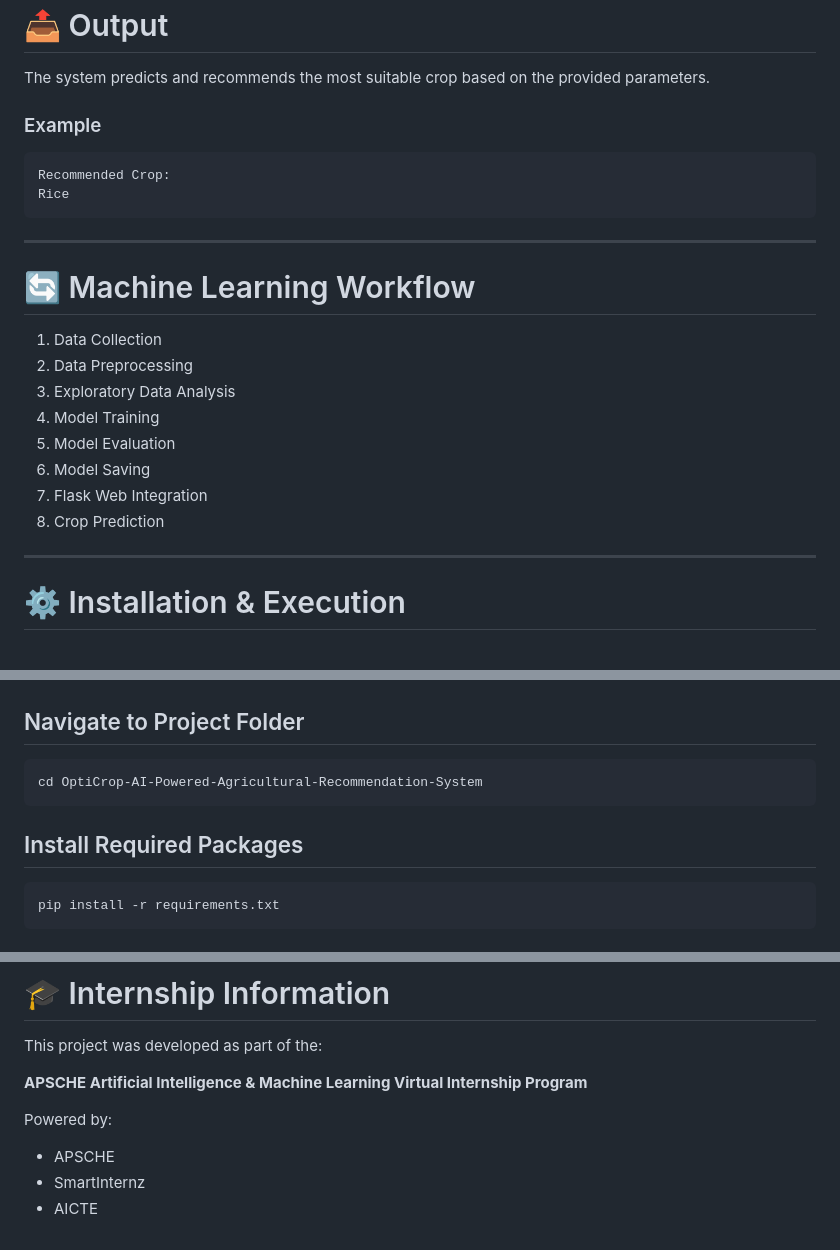
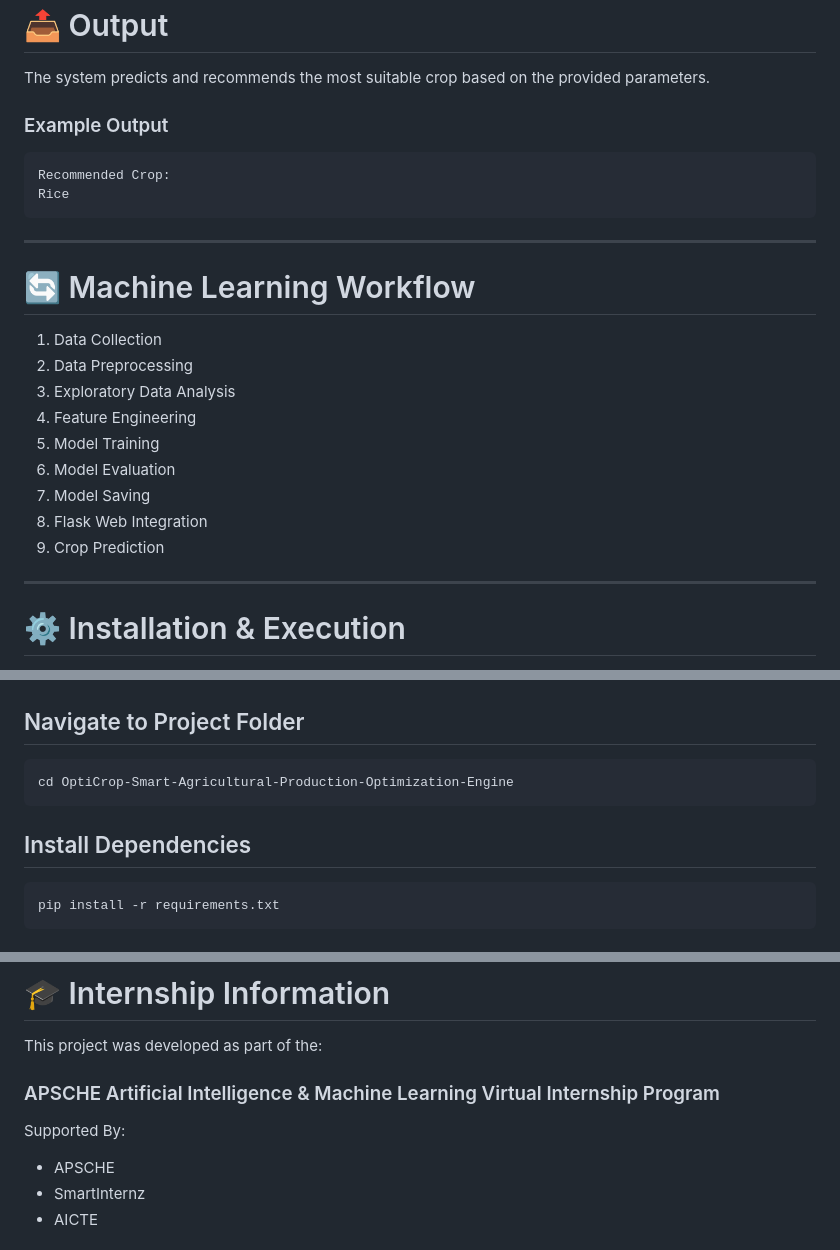
Before and after one commit to nithyasowreddy/OptiCrop-Smart-Agricultural-Production-Optimization-Engine, a Markdown page: OptiCrop-AI-Powered-Agricultural-Recommendation-System/README.md, 3 parts joined by grey strips. Drawn GitHub-style.

````diff
--- a/OptiCrop-AI-Powered-Agricultural-Recommendation-System/README.md
+++ b/OptiCrop-AI-Powered-Agricultural-Recommendation-System/README.md
@@ -124,7 +179,7 @@ OptiCrop-AI-Powered-Agricultural-Recommendation-System
 
 The system predicts and recommends the most suitable crop based on the provided parameters.
 
-### Example
+### Example Output
 
 ```text
 Recommended Crop:
@@ -138,11 +193,12 @@ Rice
 1. Data Collection
 2. Data Preprocessing
 3. Exploratory Data Analysis
-4. Model Training
-5. Model Evaluation
-6. Model Saving
-7. Flask Web Integration
-8. Crop Prediction
+4. Feature Engineering
+5. Model Training
+6. Model Evaluation
+7. Model Saving
+8. Flask Web Integration
+9. Crop Prediction
 
 ---
 
@@ -157,10 +213,10 @@ git clone https://github.com/nithyasowreddy/OptiCrop-Smart-Agricultural-Producti
 ## Navigate to Project Folder
 
 ```bash
-cd OptiCrop-AI-Powered-Agricultural-Recommendation-System
+cd OptiCrop-Smart-Agricultural-Production-Optimization-Engine
 ```
 
-## Install Required Packages
+## Install Dependencies
 
 ```bash
 pip install -r requirements.txt
@@ -240,9 +297,9 @@ http://127.0.0.1:5000/
 
 This project was developed as part of the:
 
-**APSCHE Artificial Intelligence & Machine Learning Virtual Internship Program**
+### APSCHE Artificial Intelligence & Machine Learning Virtual Internship Program
 
-Powered by:
+Supported By:
 
 - APSCHE
 - SmartInternz
````
Also changed, not shown: other parts of OptiCrop-AI-Powered-Agricultural-Recommendation-System/README.md (+65 -9 lines).
